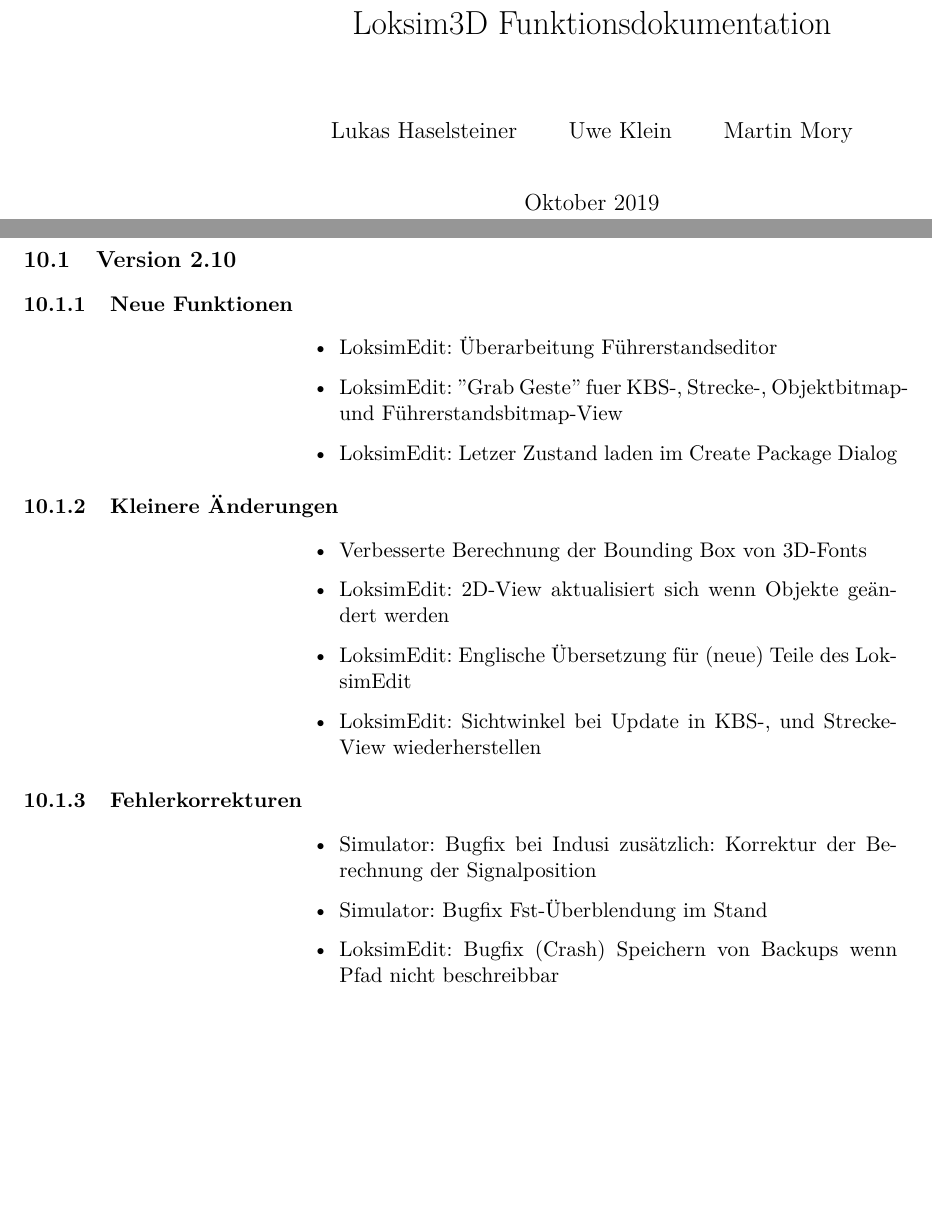
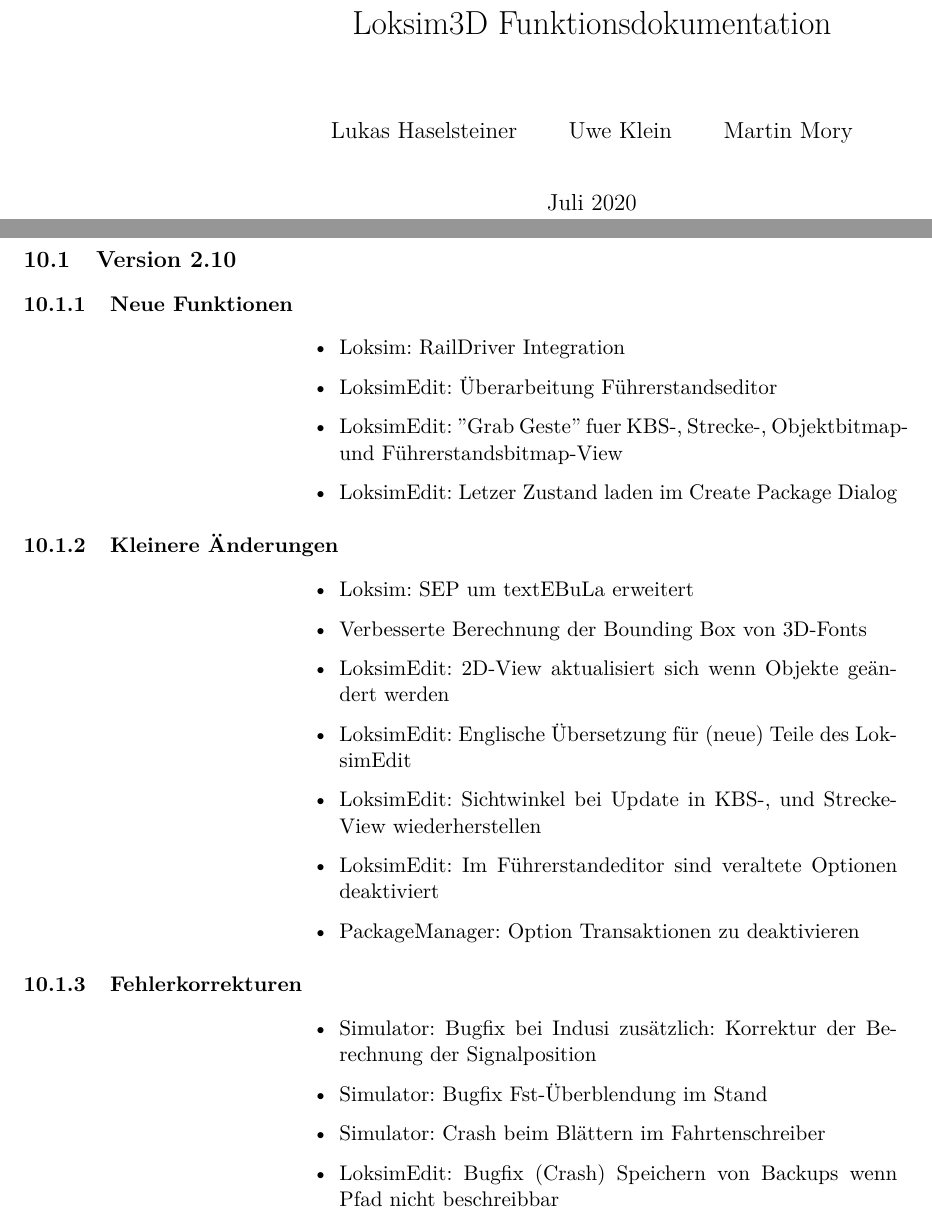
Before and after one commit to Loksim3D/loksim3d-doku, a LaTeX thesis (DetailDoku/LoksimDetailDoku.tex, which reads DetailDoku/MostRecentChanges.tex): two parts of pages 1 and 53 of 67, joined at a grey line, cut so that both start at the same text, the shorter picture padded with empty space. Compiled offline with pdfLaTeX.

Commit message:
version history 2.10 beta 1

```diff
--- a/DetailDoku/LoksimDetailDoku.tex
+++ b/DetailDoku/LoksimDetailDoku.tex
@@ -36,7 +36,7 @@
 \begin{document}
 \author{Lukas Haselsteiner \and Uwe Klein \and Martin Mory}
 \title{Loksim3D Funktionsdokumentation}
-\date{Oktober 2019}
+\date{Juli 2020}
 
 \maketitle
 
--- a/DetailDoku/MostRecentChanges.tex
+++ b/DetailDoku/MostRecentChanges.tex
@@ -1,6 +1,7 @@
 \section{Version 2.10}
 \subsection{Neue Funktionen}
 \begin{itemize}
+    \item Loksim: RailDriver Integration
     \item LoksimEdit: Überarbeitung Führerstandseditor
     \item LoksimEdit: ''Grab Geste'' fuer KBS-, Strecke-, Objektbitmap- und Führerstandsbitmap-View
     \item LoksimEdit: Letzer Zustand laden im Create Package Dialog
@@ -9,15 +10,19 @@
 
 \subsection{Kleinere Änderungen}
 \begin{itemize}
+    \item Loksim: SEP um textEBuLa erweitert
     \item Verbesserte Berechnung der Bounding Box von 3D-Fonts
     \item LoksimEdit: 2D-View aktualisiert sich wenn Objekte geändert werden
     \item LoksimEdit: Englische Übersetzung für (neue) Teile des LoksimEdit
     \item LoksimEdit: Sichtwinkel bei Update in KBS-, und Strecke-View wiederherstellen
+    \item LoksimEdit: Im Führerstandeditor sind veraltete Optionen deaktiviert
+    \item PackageManager: Option Transaktionen zu deaktivieren
 \end{itemize}
 
 \subsection{Fehlerkorrekturen}
 \begin{itemize}
     \item Simulator: Bugfix bei Indusi zusätzlich: Korrektur der Berechnung der Signalposition
     \item Simulator: Bugfix Fst-Überblendung im Stand
+    \item Simulator: Crash beim Blättern im Fahrtenschreiber
     \item LoksimEdit: Bugfix (Crash) Speichern von Backups wenn Pfad nicht beschreibbar
 \end{itemize}
```
